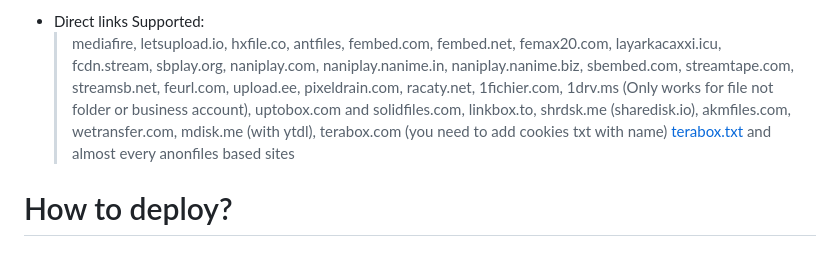
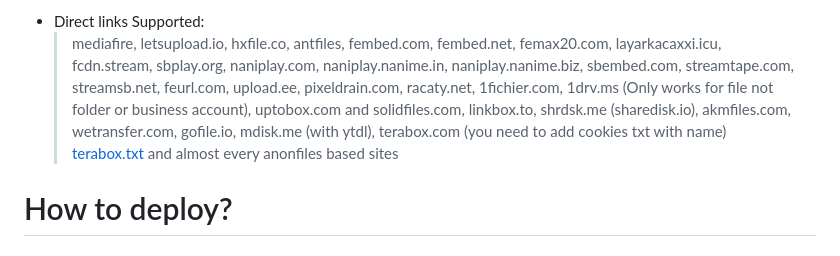
Before and after one commit to anasty17/mirror-leech-telegram-bot, a Markdown page: README.md, the part around the change. Drawn GitHub-style.

Commit message:
Gofile.io Missing In Readme

```diff
--- a/README.md
+++ b/README.md
@@ -155,7 +155,7 @@ In each single file there is a major change from base code, it's almost totaly d
 - Extract these filetypes
   > ZIP, RAR, TAR, 7z, ISO, WIM, CAB, GZIP, BZIP2, APM, ARJ, CHM, CPIO, CramFS, DEB, DMG, FAT, HFS, LZH, LZMA, LZMA2, MBR, MSI, MSLZ, NSIS, NTFS, RPM, SquashFS, UDF, VHD, XAR, Z, TAR.XZ
 - Direct links Supported:
-  > mediafire, letsupload.io, hxfile.co, antfiles, fembed.com, fembed.net, femax20.com, layarkacaxxi.icu, fcdn.stream, sbplay.org, naniplay.com, naniplay.nanime.in, naniplay.nanime.biz, sbembed.com, streamtape.com, streamsb.net, feurl.com, upload.ee, pixeldrain.com, racaty.net, 1fichier.com, 1drv.ms (Only works for file not folder or business account), uptobox.com and solidfiles.com, linkbox.to, shrdsk.me (sharedisk.io), akmfiles.com, wetransfer.com, mdisk.me (with ytdl), terabox.com (you need to add cookies txt with name) [terabox.txt](https://github.com/ytdl-org/youtube-dl#how-do-i-pass-cookies-to-youtube-dl) and almost every anonfiles based sites
+  > mediafire, letsupload.io, hxfile.co, antfiles, fembed.com, fembed.net, femax20.com, layarkacaxxi.icu, fcdn.stream, sbplay.org, naniplay.com, naniplay.nanime.in, naniplay.nanime.biz, sbembed.com, streamtape.com, streamsb.net, feurl.com, upload.ee, pixeldrain.com, racaty.net, 1fichier.com, 1drv.ms (Only works for file not folder or business account), uptobox.com and solidfiles.com, linkbox.to, shrdsk.me (sharedisk.io), akmfiles.com, wetransfer.com, gofile.io, mdisk.me (with ytdl), terabox.com (you need to add cookies txt with name) [terabox.txt](https://github.com/ytdl-org/youtube-dl#how-do-i-pass-cookies-to-youtube-dl) and almost every anonfiles based sites
 
 # How to deploy?
 
```
